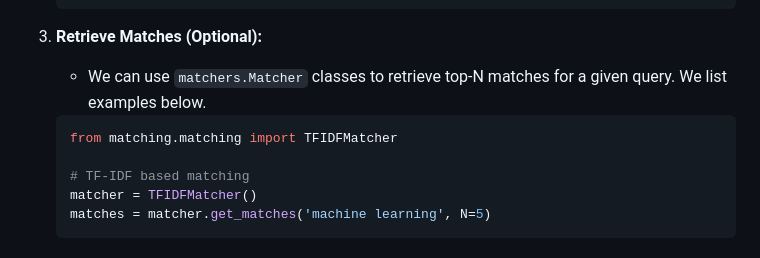
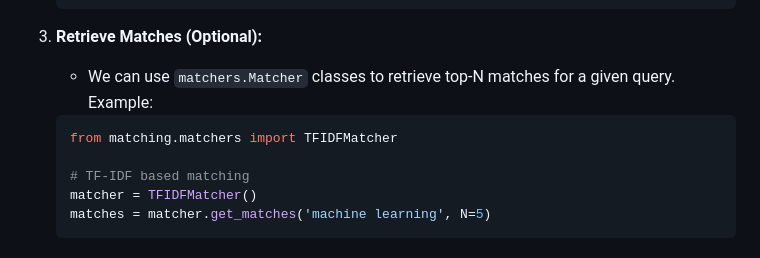
Before and after one commit to Shrey1306/ResearchMatch, a Markdown page: README.md, the part around the change. Rendered like a GitHub page.

Commit message:
Correct README.md

````diff
--- a/README.md
+++ b/README.md
@@ -83,9 +83,9 @@ This project helps students find potential research advisors by scraping univers
     ```
 
 2.  **Retrieve Matches (Optional):**
-    *   We can use `matchers.Matcher` classes to retrieve top-N matches for a given query. We list examples below.
+    *   We can use `matchers.Matcher` classes to retrieve top-N matches for a given query. Example:
     ```python
-    from matching.matching import TFIDFMatcher
+    from matching.matchers import TFIDFMatcher
 
     # TF-IDF based matching
     matcher = TFIDFMatcher()
````
